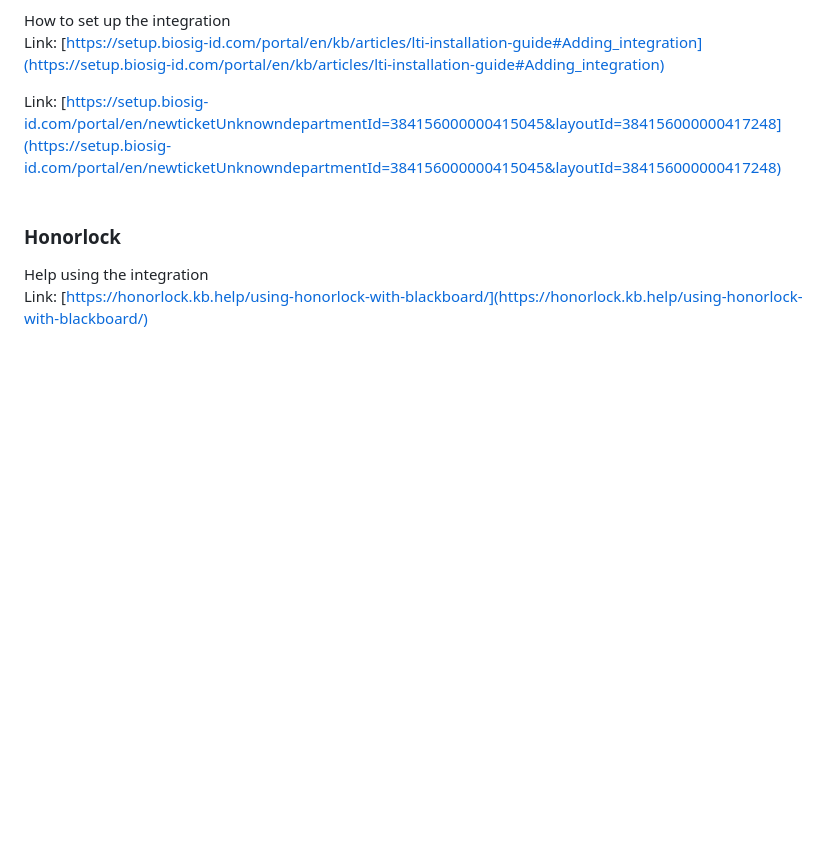
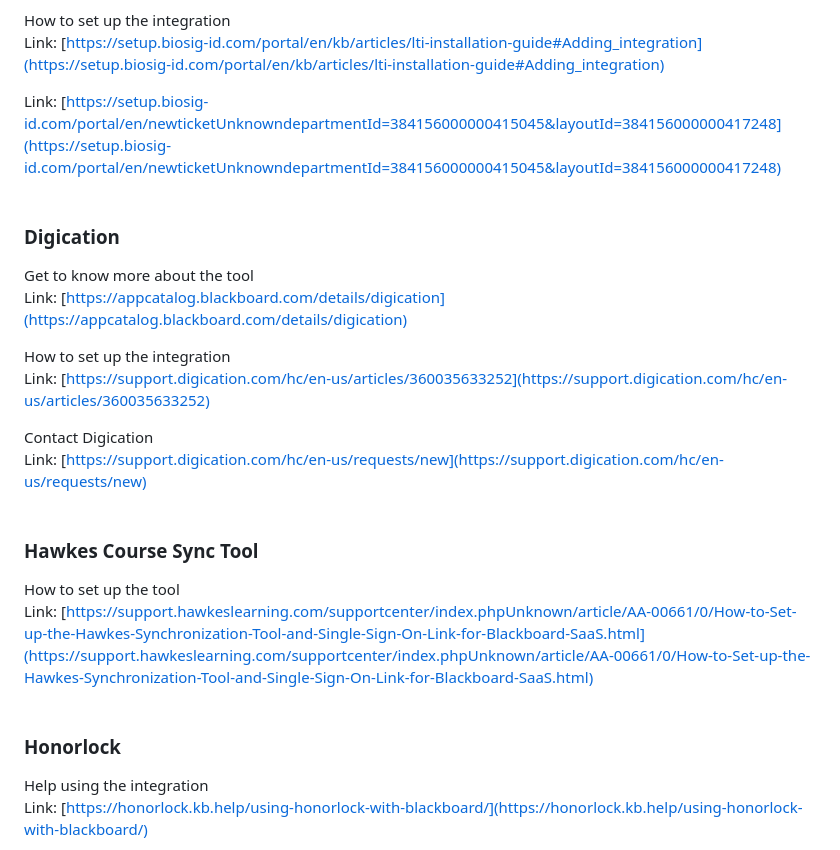
Before and after one commit to terrypatterson/BuildingBlockWindDownDocs, a Markdown page: README.md, the part around the change printed below. Rendered like a GitHub page; blank space fills up the shorter version.

```diff
--- a/README.md
+++ b/README.md
@@ -173,4 +169,22 @@ Link: [https://setup.biosig-id.com/portal/en/kb/articles/lti-installation-guide#
 
 Link: [https://setup.biosig-id.com/portal/en/newticketUnknowndepartmentId=384156000000415045&layoutId=384156000000417248](https://setup.biosig-id.com/portal/en/newticketUnknowndepartmentId=384156000000415045&layoutId=384156000000417248)<br><br>
 
+### Digication
+<a id="Digication"></a>
+
+Get to know more about the tool<br />
+Link: [https://appcatalog.blackboard.com/details/digication](https://appcatalog.blackboard.com/details/digication)<br />
+
+How to set up the integration<br />
+Link: [https://support.digication.com/hc/en-us/articles/360035633252](https://support.digication.com/hc/en-us/articles/360035633252)<br />
+
+Contact Digication<br />
+Link: [https://support.digication.com/hc/en-us/requests/new](https://support.digication.com/hc/en-us/requests/new)<br /><br />
+
+### Hawkes Course Sync Tool
+<a id="Hawkes"></a>
+
+How to set up the tool<br />
+Link: [https://support.hawkeslearning.com/supportcenter/index.phpUnknown/article/AA-00661/0/How-to-Set-up-the-Hawkes-Synchronization-Tool-and-Single-Sign-On-Link-for-Blackboard-SaaS.html](https://support.hawkeslearning.com/supportcenter/index.phpUnknown/article/AA-00661/0/How-to-Set-up-the-Hawkes-Synchronization-Tool-and-Single-Sign-On-Link-for-Blackboard-SaaS.html)<br /><br />
+
 ### Honorlock
```
Also changed, not shown: other parts of README.md (+20 -9 lines).
